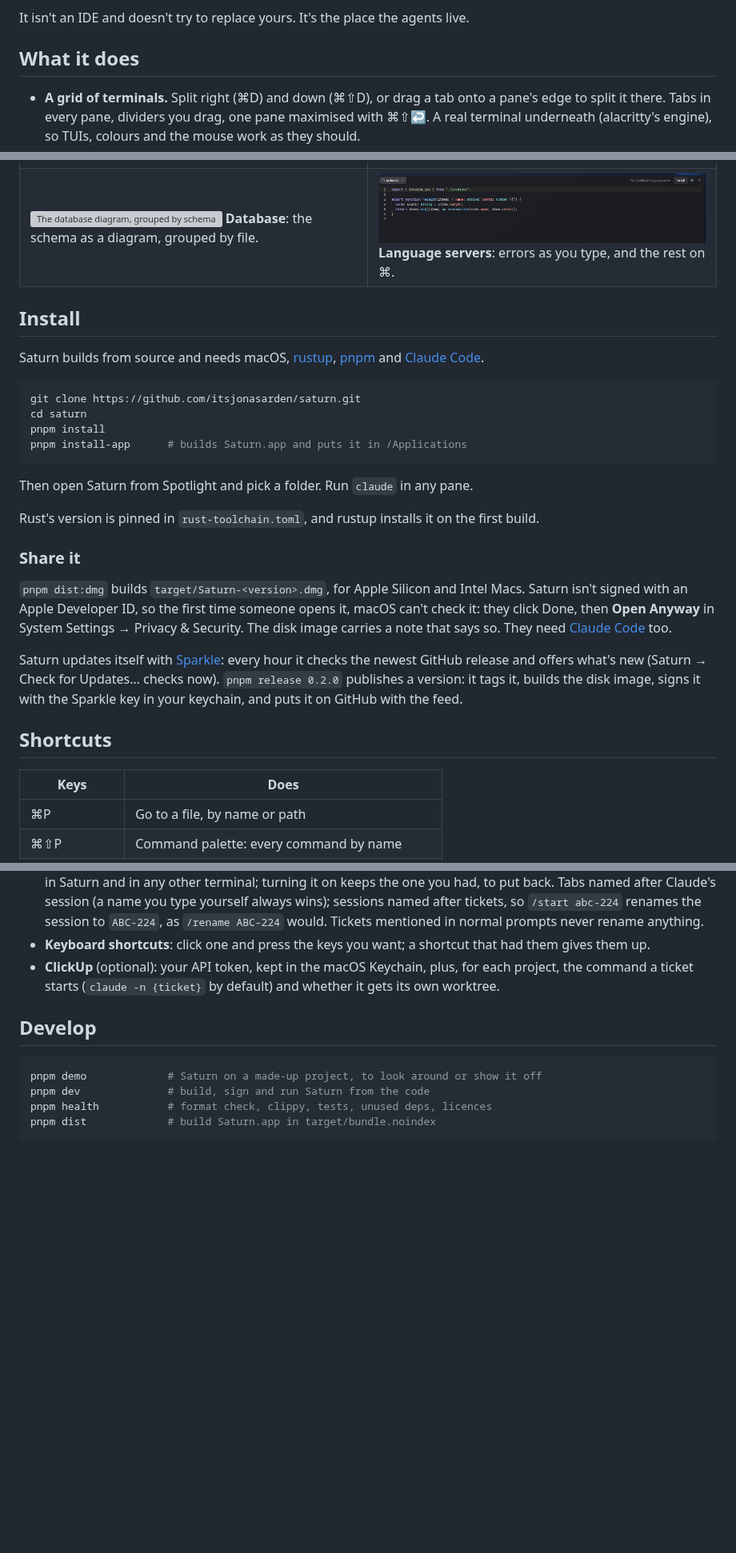
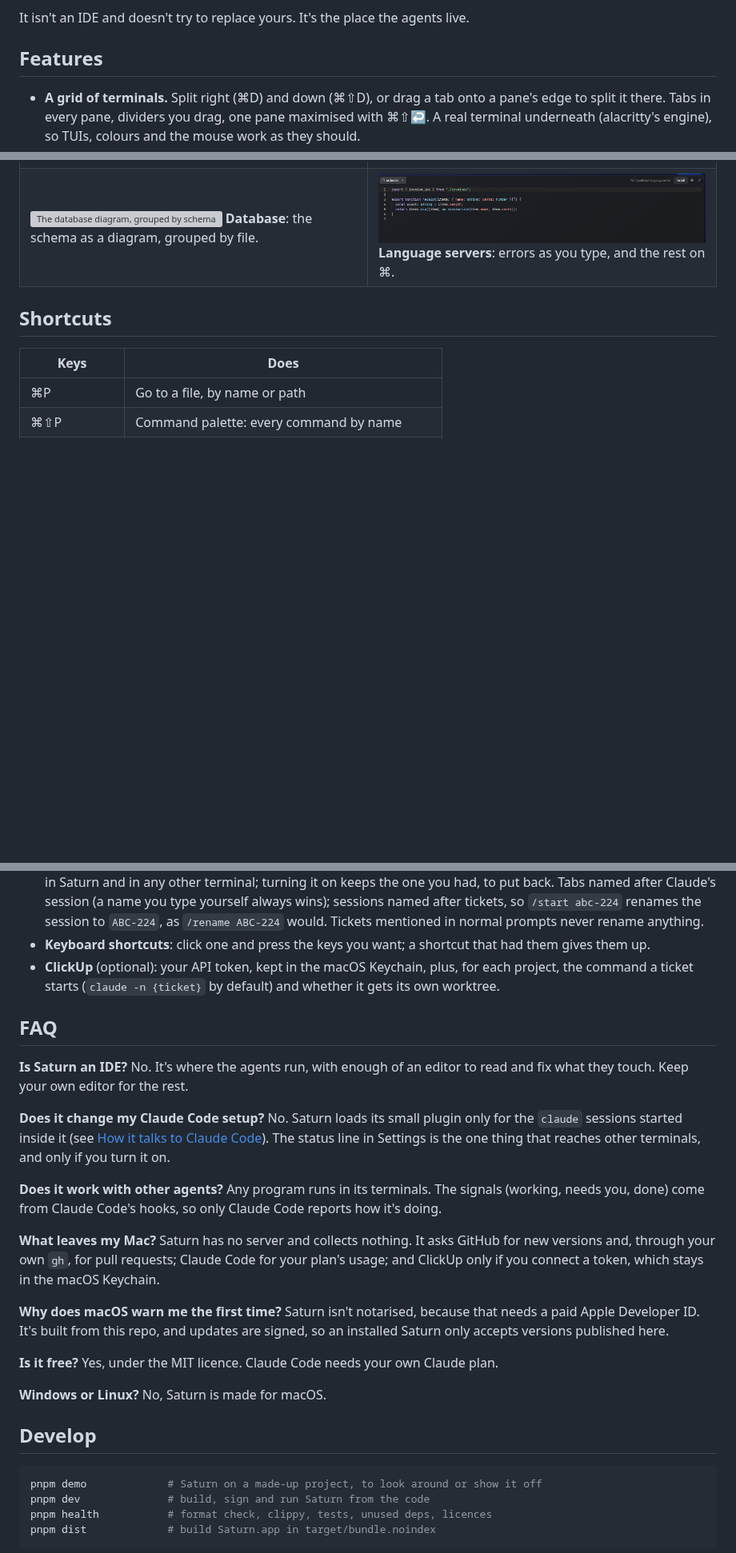
Before and after one commit to ara-balaki/saturn, a Markdown page: README.md, 3 parts joined by grey strips. Shown at 80% size. Rendered like a GitHub page; blank space fills up the shorter version; grey boxes are pictures that could not be loaded.

````diff
--- a/README.md
+++ b/README.md
@@ -20,7 +81,7 @@ screen and tells you where to look, with the files and diffs they touch one clic
 
 It isn't an IDE and doesn't try to replace yours. It's the place the agents live.
 
-## What it does
+## Features
 
 - **A grid of terminals.** Split right (⌘D) and down (⌘⇧D), or drag a tab onto a pane's edge to
   split it there. Tabs in every pane, dividers you drag, one pane maximised with ⌘⇧↩. A real
@@ -88,34 +149,6 @@ It isn't an IDE and doesn't try to replace yours. It's the place the agents live
 | ![History: every branch as a graph](docs/images/history.png) **History**: every branch as a graph; click a commit for its diff.   | ![Impact: what the uncommitted changes reach](docs/images/impact.png) **Impact**: what your changes reach, nearest first.               |
 | ![The database diagram, grouped by schema file](docs/images/database.png) **Database**: the schema as a diagram, grouped by file. | ![A type error underlined in the editor](docs/images/language-servers.png) **Language servers**: errors as you type, and the rest on ⌘. |
 
-## Install
-
-Saturn builds from source and needs macOS, [rustup](https://rustup.rs),
-[pnpm](https://pnpm.io) and [Claude Code](https://claude.com/claude-code).
-
-```sh
-git clone https://github.com/itsjonasarden/saturn.git
-cd saturn
-pnpm install
-pnpm install-app      # builds Saturn.app and puts it in /Applications
-```
-
-Then open Saturn from Spotlight and pick a folder. Run `claude` in any pane.
-
-Rust's version is pinned in `rust-toolchain.toml`, and rustup installs it on the first build.
-
-### Share it
-
-`pnpm dist:dmg` builds `target/Saturn-<version>.dmg`, for Apple Silicon and Intel Macs.
-Saturn isn't signed with an Apple Developer ID, so the first time someone opens it, macOS can't
-check it: they click Done, then **Open Anyway** in System Settings → Privacy & Security. The disk
-image carries a note that says so. They need [Claude Code](https://claude.com/claude-code) too.
-
-Saturn updates itself with [Sparkle](https://sparkle-project.org): every hour it checks the newest
-GitHub release and offers what's new (Saturn → Check for Updates… checks now). `pnpm release 0.2.0`
-publishes a version: it tags it, builds the disk image, signs it with the Sparkle key in your
-keychain, and puts it on GitHub with the feed.
-
 ## Shortcuts
 
 | Keys         | Does                                                 |
@@ -174,6 +207,30 @@ them. They're stored in `~/Library/Application Support/Saturn/settings.json`.
 - **ClickUp** (optional): your API token, kept in the macOS Keychain, plus, for each project, the
   command a ticket starts (`claude -n {ticket}` by default) and whether it gets its own worktree.
 
+## FAQ
+
+**Is Saturn an IDE?** No. It's where the agents run, with enough of an editor to read and fix what
+they touch. Keep your own editor for the rest.
+
+**Does it change my Claude Code setup?** No. Saturn loads its small plugin only for the `claude`
+sessions started inside it (see [How it talks to Claude Code](#how-it-talks-to-claude-code)). The
+status line in Settings is the one thing that reaches other terminals, and only if you turn it on.
+
+**Does it work with other agents?** Any program runs in its terminals. The signals (working,
+needs you, done) come from Claude Code's hooks, so only Claude Code reports how it's doing.
+
+**What leaves my Mac?** Saturn has no server and collects nothing. It asks GitHub for new
+versions and, through your own `gh`, for pull requests; Claude Code for your plan's usage; and
+ClickUp only if you connect a token, which stays in the macOS Keychain.
+
+**Why does macOS warn me the first time?** Saturn isn't notarised, because that needs a paid Apple
+Developer ID. It's built from this repo, and updates are signed, so an installed Saturn only accepts
+versions published here.
+
+**Is it free?** Yes, under the MIT licence. Claude Code needs your own Claude plan.
+
+**Windows or Linux?** No, Saturn is made for macOS.
+
 ## Develop
 
 ```sh
````
Also changed, not shown: other parts of README.md (+64 -3 lines), AGENTS.md (+4 -1 lines), docs/images/agents.gif (added), docs/images/social-preview.png (added).
